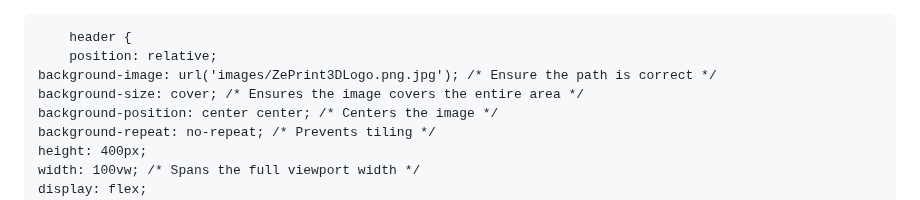
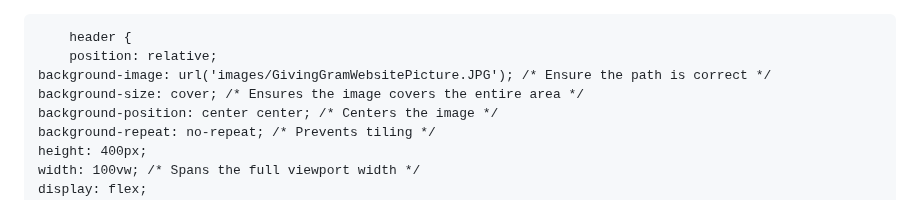
Before and after one commit to Zword1/Zword1.github.io, a Markdown page: README.md, the part around the change. Rendered like a GitHub page.

```diff
--- a/README.md
+++ b/README.md
@@ -28,7 +28,7 @@
 
         header {
         position: relative;
-    background-image: url('images/ZePrint3DLogo.png.jpg'); /* Ensure the path is correct */
+    background-image: url('images/GivingGramWebsitePicture.JPG'); /* Ensure the path is correct */
     background-size: cover; /* Ensures the image covers the entire area */
     background-position: center center; /* Centers the image */
     background-repeat: no-repeat; /* Prevents tiling */
```
